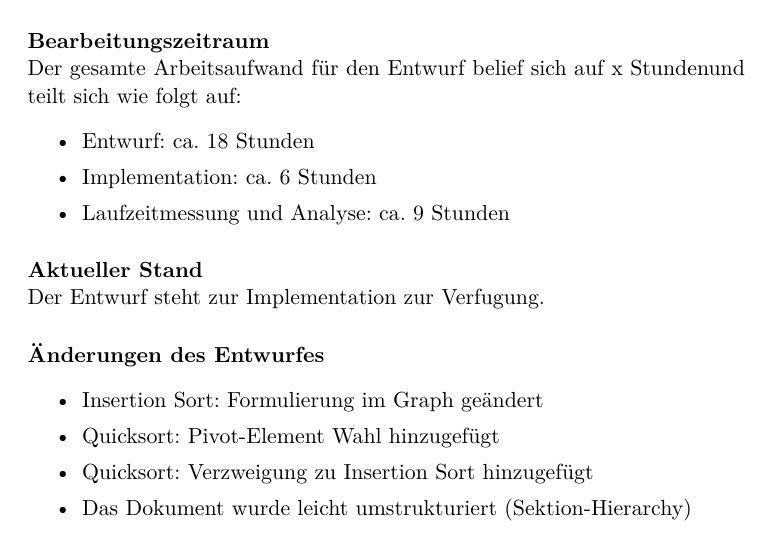
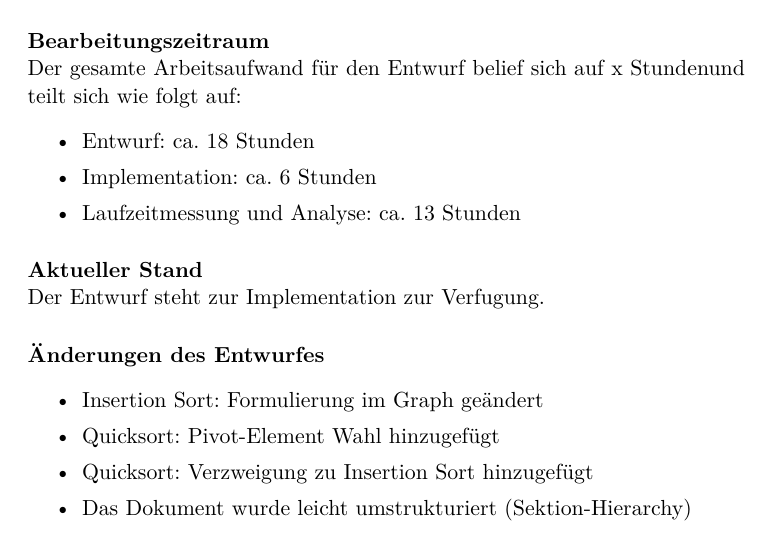
Before and after one commit to hugoppp-uni/Algorithmen-und-Datenstrukturen, a LaTeX document (doc/aufg2/entwurf/Aufgabe2.tex): part of page 2 of 12, cut so that both start at the same text. Compiled offline with pdfLaTeX.

Commit message:
Update Bearbeitungszeitraum

```diff
--- a/doc/aufg2/entwurf/Aufgabe2.tex
+++ b/doc/aufg2/entwurf/Aufgabe2.tex
@@ -42,7 +42,7 @@
         \setlength\itemsep{0em}
         \item Entwurf: ca. 18 Stunden
         \item Implementation: ca. 6 Stunden %TODO Justin
-        \item Laufzeitmessung und Analyse: ca. 9 Stunden
+        \item Laufzeitmessung und Analyse: ca. 13 Stunden
     \end{itemize}
 
     \paragraph*{Aktueller Stand}\mbox{}\\
```
